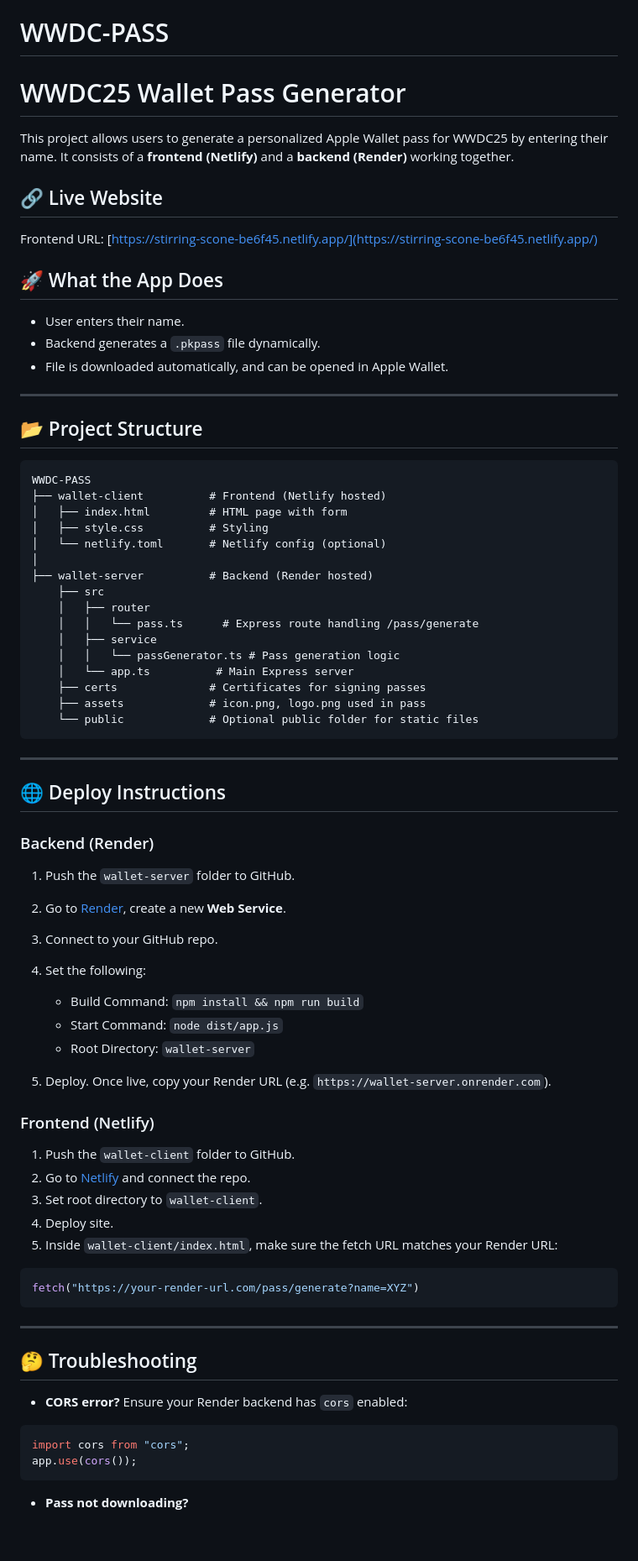
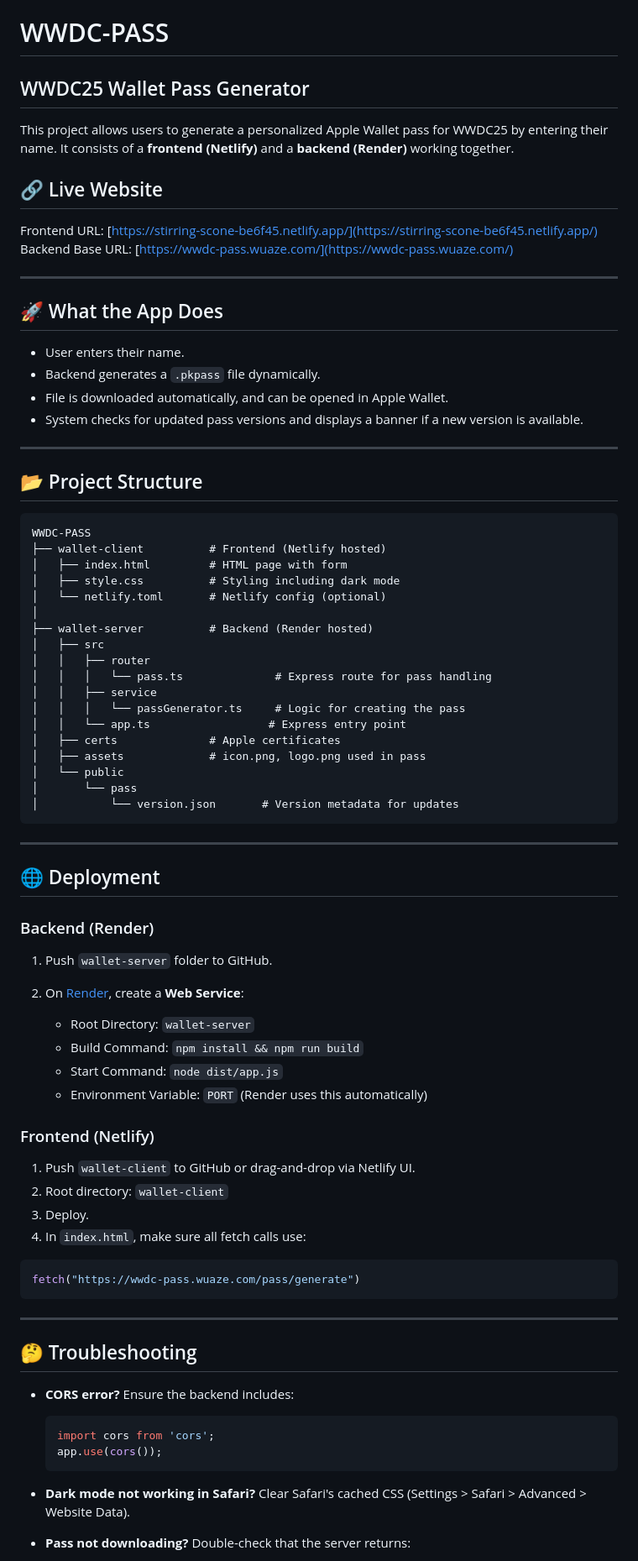
Before and after one commit to ItayLeon-Max/WWDC-PASS, a Markdown page: README.md, the part around the change printed below. Shown: that part at 84% size. Rendered like a GitHub page; blank space fills up the shorter version.

````diff
--- a/README.md
+++ b/README.md
@@ -1,18 +1,22 @@
 # WWDC-PASS
 
-# WWDC25 Wallet Pass Generator
+## WWDC25 Wallet Pass Generator
 
 This project allows users to generate a personalized Apple Wallet pass for WWDC25 by entering their name. It consists of a **frontend (Netlify)** and a **backend (Render)** working together.
 
 ## 🔗 Live Website
 
 Frontend URL: [https://stirring-scone-be6f45.netlify.app/](https://stirring-scone-be6f45.netlify.app/)
+Backend Base URL: [https://wwdc-pass.wuaze.com/](https://wwdc-pass.wuaze.com/)
+
+---
 
 ## 🚀 What the App Does
 
 * User enters their name.
 * Backend generates a `.pkpass` file dynamically.
 * File is downloaded automatically, and can be opened in Apple Wallet.
+* System checks for updated pass versions and displays a banner if a new version is available.
 
 ---
 
@@ -22,59 +26,63 @@ Frontend URL: [https://stirring-scone-be6f45.netlify.app/](https://stirring-scon
 WWDC-PASS
 ├── wallet-client          # Frontend (Netlify hosted)
 │   ├── index.html         # HTML page with form
-│   ├── style.css          # Styling
+│   ├── style.css          # Styling including dark mode
 │   └── netlify.toml       # Netlify config (optional)
 │
 ├── wallet-server          # Backend (Render hosted)
-    ├── src
-    │   ├── router
-    │   │   └── pass.ts      # Express route handling /pass/generate
-    │   ├── service
-    │   │   └── passGenerator.ts # Pass generation logic
-    │   └── app.ts          # Main Express server
-    ├── certs              # Certificates for signing passes
-    ├── assets             # icon.png, logo.png used in pass
-    └── public             # Optional public folder for static files
+│   ├── src
+│   │   ├── router
+│   │   │   └── pass.ts              # Express route for pass handling
+│   │   ├── service
+│   │   │   └── passGenerator.ts     # Logic for creating the pass
+│   │   └── app.ts                  # Express entry point
+│   ├── certs              # Apple certificates
+│   ├── assets             # icon.png, logo.png used in pass
+│   └── public
+│       └── pass
+│           └── version.json       # Version metadata for updates
 ```
 
 ---
 
-## 🌐 Deploy Instructions
+## 🌐 Deployment
 
 ### Backend (Render)
 
-1. Push the `wallet-server` folder to GitHub.
-2. Go to [Render](https://render.com/), create a new **Web Service**.
-3. Connect to your GitHub repo.
-4. Set the following:
+1. Push `wallet-server` folder to GitHub.
+2. On [Render](https://render.com/), create a **Web Service**:
 
+   * Root Directory: `wallet-server`
    * Build Command: `npm install && npm run build`
    * Start Command: `node dist/app.js`
-   * Root Directory: `wallet-server`
-5. Deploy. Once live, copy your Render URL (e.g. `https://wallet-server.onrender.com`).
+   * Environment Variable: `PORT` (Render uses this automatically)
 
 ### Frontend (Netlify)
 
-1. Push the `wallet-client` folder to GitHub.
-2. Go to [Netlify](https://netlify.com/) and connect the repo.
-3. Set root directory to `wallet-client`.
-4. Deploy site.
-5. Inside `wallet-client/index.html`, make sure the fetch URL matches your Render URL:
+1. Push `wallet-client` to GitHub or drag-and-drop via Netlify UI.
+2. Root directory: `wallet-client`
+3. Deploy.
+4. In `index.html`, make sure all fetch calls use:
 
 ```js
-fetch("https://your-render-url.com/pass/generate?name=XYZ")
+fetch("https://wwdc-pass.wuaze.com/pass/generate")
 ```
 
 ---
 
 ## 🤔 Troubleshooting
 
-* **CORS error?** Ensure your Render backend has `cors` enabled:
+* **CORS error?**
+  Ensure the backend includes:
 
-```ts
-import cors from "cors";
-app.use(cors());
-```
+  ```ts
+  import cors from 'cors';
+  app.use(cors());
+  ```
+
+* **Dark mode not working in Safari?**
+  Clear Safari's cached CSS (Settings > Safari > Advanced > Website Data).
 
 * **Pass not downloading?**
+  Double-check that the server returns:
 
````
Also changed, not shown: other parts of README.md (+33 -124 lines).
